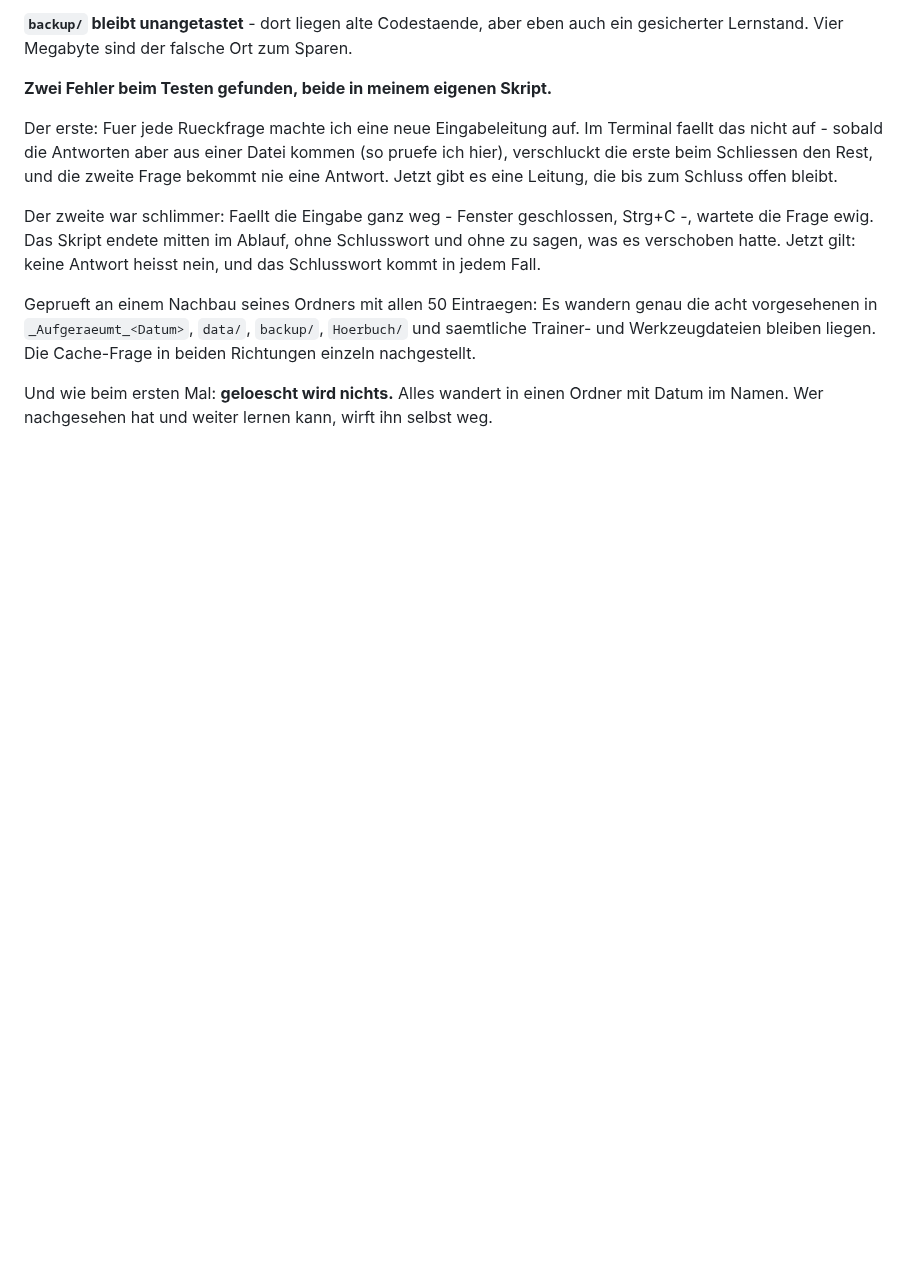
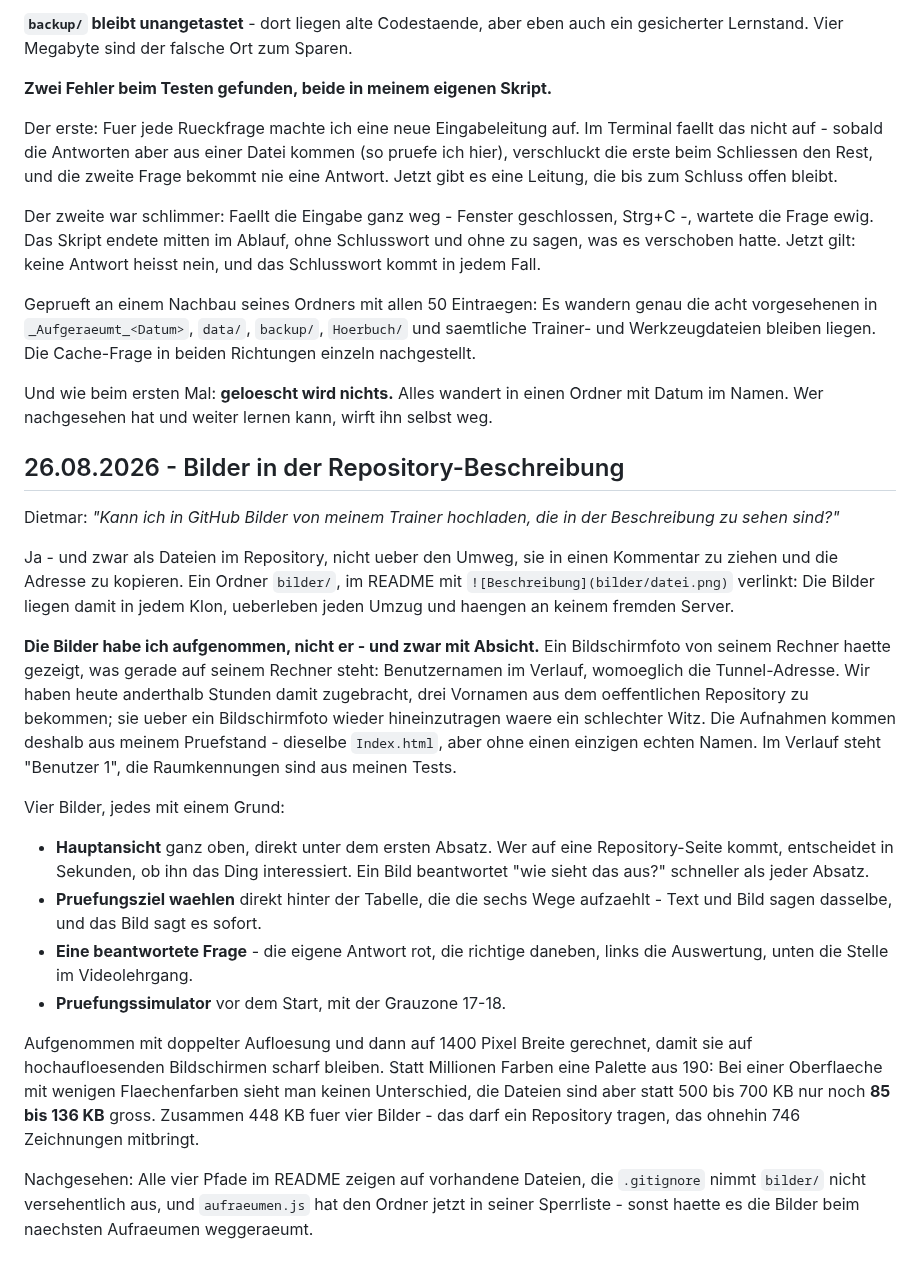
Before and after one commit to Amateurfunk-Gruppe/Amateurfunk-Trainer, a Markdown page: CHANGELOG.md, the part around the change. GitHub-like rendering; blank space fills up the shorter version.

Commit message:
Stand vom Tag des Hochladens

```diff
--- a/CHANGELOG.md
+++ b/CHANGELOG.md
@@ -1882,3 +1882,49 @@ liegen. Die Cache-Frage in beiden Richtungen einzeln nachgestellt.
 Und wie beim ersten Mal: **geloescht wird nichts.** Alles wandert in einen
 Ordner mit Datum im Namen. Wer nachgesehen hat und weiter lernen kann, wirft
 ihn selbst weg.
+
+## 26.08.2026 - Bilder in der Repository-Beschreibung
+
+Dietmar: *"Kann ich in GitHub Bilder von meinem Trainer hochladen, die in der
+Beschreibung zu sehen sind?"*
+
+Ja - und zwar als Dateien im Repository, nicht ueber den Umweg, sie in einen
+Kommentar zu ziehen und die Adresse zu kopieren. Ein Ordner `bilder/`, im
+README mit `![Beschreibung](bilder/datei.png)` verlinkt: Die Bilder liegen
+damit in jedem Klon, ueberleben jeden Umzug und haengen an keinem fremden
+Server.
+
+**Die Bilder habe ich aufgenommen, nicht er - und zwar mit Absicht.** Ein
+Bildschirmfoto von seinem Rechner haette gezeigt, was gerade auf seinem
+Rechner steht: Benutzernamen im Verlauf, womoeglich die Tunnel-Adresse. Wir
+haben heute anderthalb Stunden damit zugebracht, drei Vornamen aus dem
+oeffentlichen Repository zu bekommen; sie ueber ein Bildschirmfoto wieder
+hineinzutragen waere ein schlechter Witz. Die Aufnahmen kommen deshalb aus
+meinem Pruefstand - dieselbe `Index.html`, aber ohne einen einzigen echten
+Namen. Im Verlauf steht "Benutzer 1", die Raumkennungen sind aus meinen
+Tests.
+
+Vier Bilder, jedes mit einem Grund:
+
+  - **Hauptansicht** ganz oben, direkt unter dem ersten Absatz. Wer auf eine
+    Repository-Seite kommt, entscheidet in Sekunden, ob ihn das Ding
+    interessiert. Ein Bild beantwortet "wie sieht das aus?" schneller als
+    jeder Absatz.
+  - **Pruefungsziel waehlen** direkt hinter der Tabelle, die die sechs Wege
+    aufzaehlt - Text und Bild sagen dasselbe, und das Bild sagt es sofort.
+  - **Eine beantwortete Frage** - die eigene Antwort rot, die richtige
+    daneben, links die Auswertung, unten die Stelle im Videolehrgang.
+  - **Pruefungssimulator** vor dem Start, mit der Grauzone 17-18.
+
+Aufgenommen mit doppelter Aufloesung und dann auf 1400 Pixel Breite
+gerechnet, damit sie auf hochaufloesenden Bildschirmen scharf bleiben. Statt
+Millionen Farben eine Palette aus 190: Bei einer Oberflaeche mit wenigen
+Flaechenfarben sieht man keinen Unterschied, die Dateien sind aber statt 500
+bis 700 KB nur noch **85 bis 136 KB** gross. Zusammen 448 KB fuer vier
+Bilder - das darf ein Repository tragen, das ohnehin 746 Zeichnungen
+mitbringt.
+
+Nachgesehen: Alle vier Pfade im README zeigen auf vorhandene Dateien, die
+`.gitignore` nimmt `bilder/` nicht versehentlich aus, und `aufraeumen.js`
+hat den Ordner jetzt in seiner Sperrliste - sonst haette es die Bilder beim
+naechsten Aufraeumen weggeraeumt.
```
Also changed, not shown: README.md (+20 -0 lines), bilder/01-hauptansicht.png (added), bilder/02-pruefungsziel.png (added), bilder/03-frage.png (added), bilder/04-simulator.png (added).
